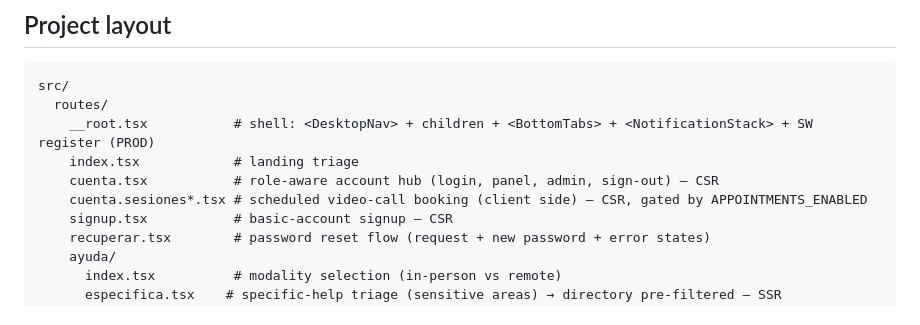
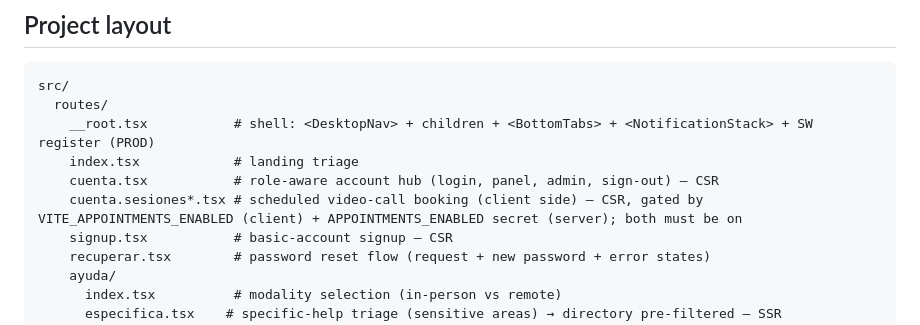
Before and after one commit to enBonnet/psico-support, a Markdown page: AGENTS.md, the part around the change. Drawn GitHub-style.

```diff
--- a/AGENTS.md
+++ b/AGENTS.md
@@ -322,7 +322,7 @@ src/
     __root.tsx           # shell: <DesktopNav> + children + <BottomTabs> + <NotificationStack> + SW register (PROD)
     index.tsx            # landing triage
     cuenta.tsx           # role-aware account hub (login, panel, admin, sign-out) — CSR
-    cuenta.sesiones*.tsx # scheduled video-call booking (client side) — CSR, gated by APPOINTMENTS_ENABLED
+    cuenta.sesiones*.tsx # scheduled video-call booking (client side) — CSR, gated by VITE_APPOINTMENTS_ENABLED (client) + APPOINTMENTS_ENABLED secret (server); both must be on
     signup.tsx           # basic-account signup — CSR
     recuperar.tsx        # password reset flow (request + new password + error states)
     ayuda/
```
Also changed, not shown: docs/manual-usuario.md (+2 -2 lines), docs/research/healthcare-ui-audit.md (+3 -1 lines).
